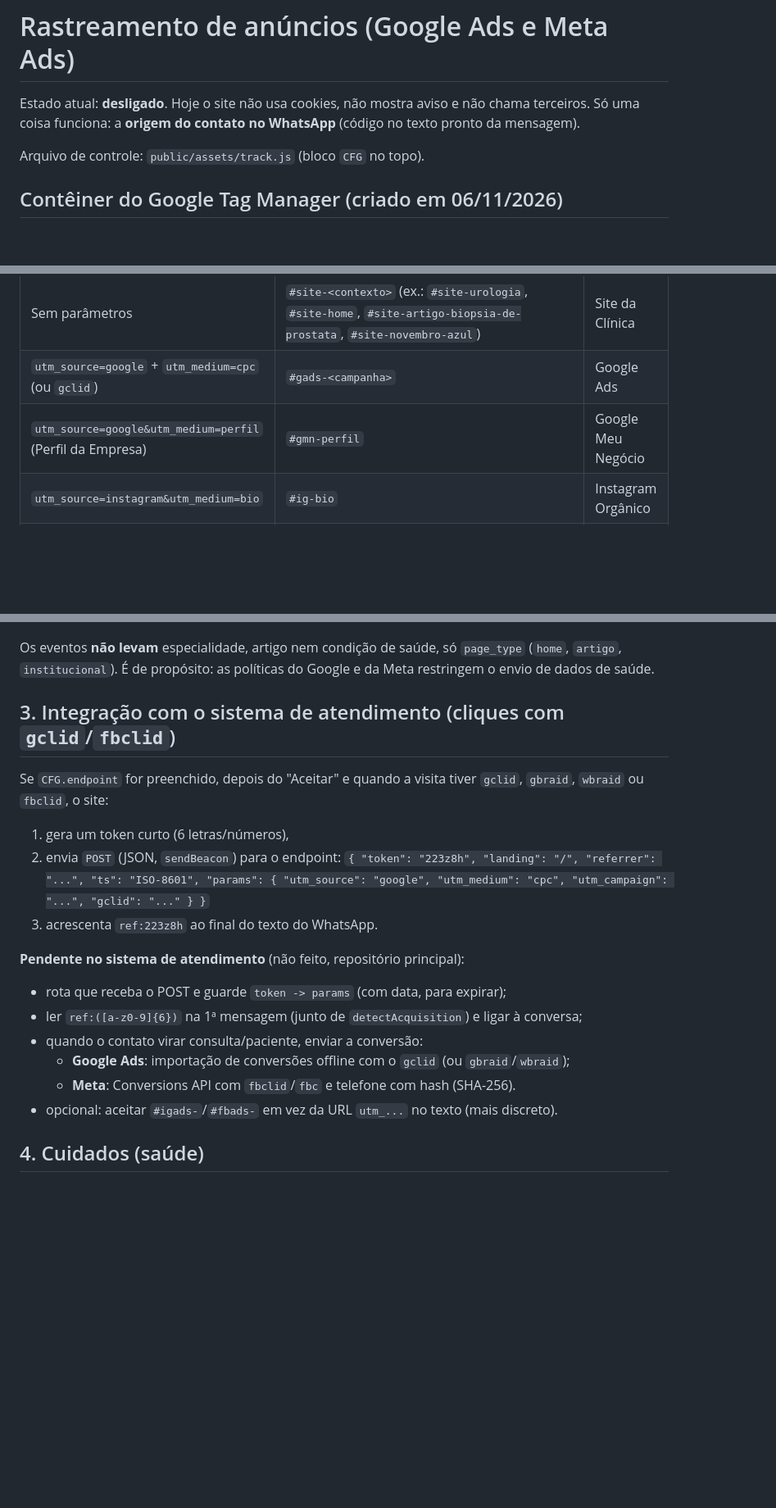
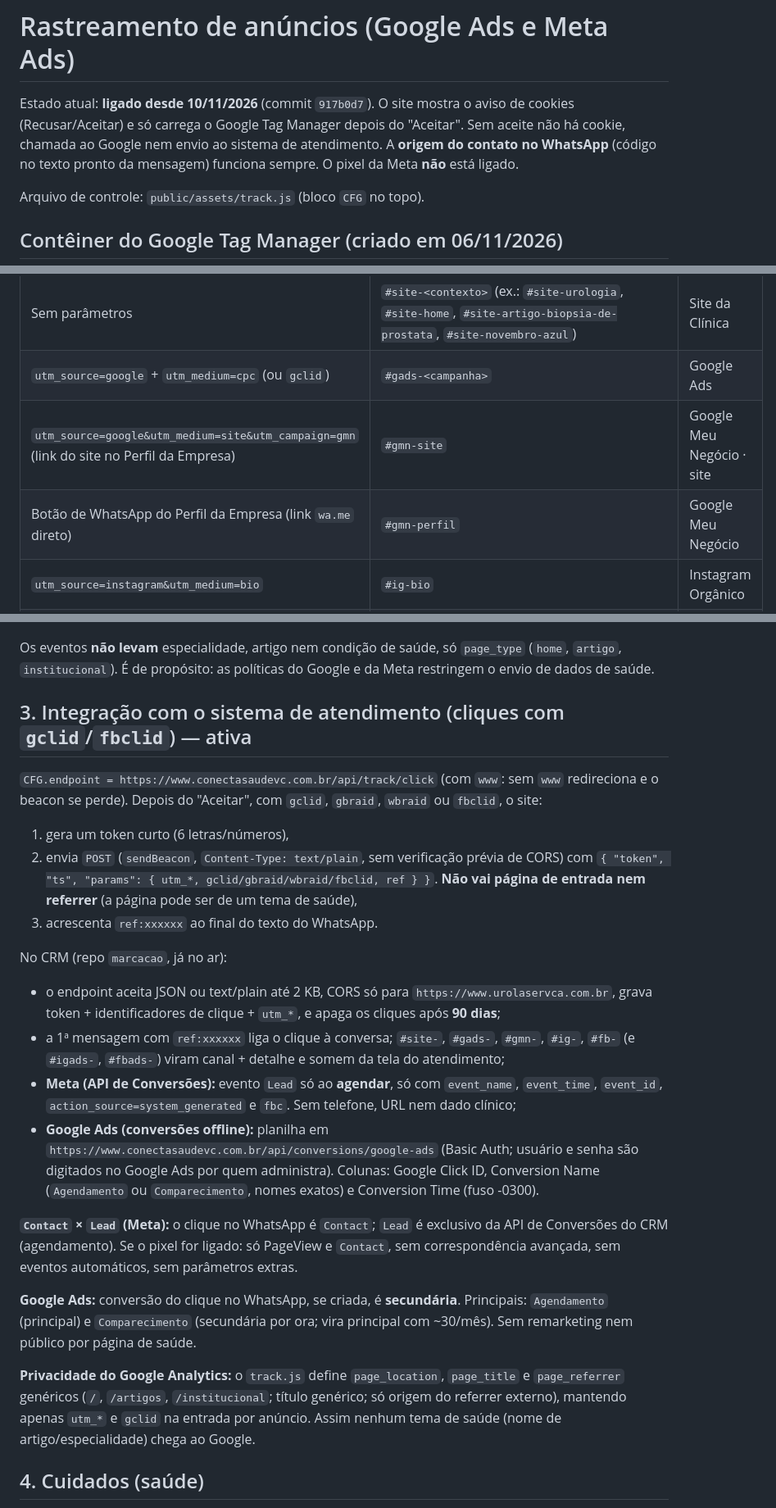
Before and after one commit to marquesemoreno/urolaservca, a Markdown page: docs/RASTREAMENTO.md, 3 parts joined by grey strips. Shown at 82% size. Rendered like a GitHub page; blank space fills up the shorter version.

Commit message:
docs(rastreamento): seção 3 ativa (endpoint, retenção, Contact x Lead, conversões) e URLs do Perfil da Empresa
Co-Authored-By: Claude Sonnet 5.5 <noreply@anthropic.com>

```diff
--- a/docs/RASTREAMENTO.md
+++ b/docs/RASTREAMENTO.md
@@ -1,7 +1,9 @@
 # Rastreamento de anúncios (Google Ads e Meta Ads)
 
-Estado atual: **desligado**. Hoje o site não usa cookies, não mostra aviso e não chama terceiros.
-Só uma coisa funciona: a **origem do contato no WhatsApp** (código no texto pronto da mensagem).
+Estado atual: **ligado desde 10/11/2026** (commit `917b0d7`). O site mostra o aviso de cookies
+(Recusar/Aceitar) e só carrega o Google Tag Manager depois do "Aceitar". Sem aceite não há cookie,
+chamada ao Google nem envio ao sistema de atendimento. A **origem do contato no WhatsApp**
+(código no texto pronto da mensagem) funciona sempre. O pixel da Meta **não** está ligado.
 
 Arquivo de controle: `public/assets/track.js` (bloco `CFG` no topo).
 
@@ -38,7 +40,8 @@ O botão de WhatsApp acrescenta ao texto pronto um código que o sistema de aten
 |---|---|---|
 | Sem parâmetros | `#site-<contexto>` (ex.: `#site-urologia`, `#site-home`, `#site-artigo-biopsia-de-prostata`, `#site-novembro-azul`) | Site da Clínica |
 | `utm_source=google` + `utm_medium=cpc` (ou `gclid`) | `#gads-<campanha>` | Google Ads |
-| `utm_source=google&utm_medium=perfil` (Perfil da Empresa) | `#gmn-perfil` | Google Meu Negócio |
+| `utm_source=google&utm_medium=site&utm_campaign=gmn` (link do site no Perfil da Empresa) | `#gmn-site` | Google Meu Negócio · site |
+| Botão de WhatsApp do Perfil da Empresa (link `wa.me` direto) | `#gmn-perfil` | Google Meu Negócio |
 | `utm_source=instagram&utm_medium=bio` | `#ig-bio` | Instagram Orgânico |
 | `utm_source=facebook` (orgânico) | `#fb-<campanha>` | Facebook Orgânico |
 | `utm_source=meta` ou `instagram` + `utm_medium=paid` | `utm_source=...&utm_medium=paid&utm_campaign=<campanha>` | Facebook Ads / Instagram Ads |
@@ -76,22 +80,40 @@ Os eventos **não levam** especialidade, artigo nem condição de saúde, só `p
 (`home`, `artigo`, `institucional`). É de propósito: as políticas do Google e da Meta
 restringem o envio de dados de saúde.
 
-## 3. Integração com o sistema de atendimento (cliques com `gclid`/`fbclid`)
+## 3. Integração com o sistema de atendimento (cliques com `gclid`/`fbclid`) — ativa
 
-Se `CFG.endpoint` for preenchido, depois do "Aceitar" e quando a visita tiver `gclid`, `gbraid`,
-`wbraid` ou `fbclid`, o site:
+`CFG.endpoint = https://www.conectasaudevc.com.br/api/track/click` (com `www`: sem `www` redireciona
+e o beacon se perde). Depois do "Aceitar", com `gclid`, `gbraid`, `wbraid` ou `fbclid`, o site:
 1. gera um token curto (6 letras/números),
-2. envia `POST` (JSON, `sendBeacon`) para o endpoint:
-   `{ "token": "223z8h", "landing": "/", "referrer": "...", "ts": "ISO-8601", "params": { "utm_source": "google", "utm_medium": "cpc", "utm_campaign": "...", "gclid": "..." } }`
-3. acrescenta `ref:223z8h` ao final do texto do WhatsApp.
+2. envia `POST` (`sendBeacon`, `Content-Type: text/plain`, sem verificação prévia de CORS) com
+   `{ "token", "ts", "params": { utm_*, gclid/gbraid/wbraid/fbclid, ref } }`. **Não vai página de
+   entrada nem referrer** (a página pode ser de um tema de saúde),
+3. acrescenta `ref:xxxxxx` ao final do texto do WhatsApp.
 
-**Pendente no sistema de atendimento** (não feito, repositório principal):
-- rota que receba o POST e guarde `token -> params` (com data, para expirar);
-- ler `ref:([a-z0-9]{6})` na 1ª mensagem (junto de `detectAcquisition`) e ligar à conversa;
-- quando o contato virar consulta/paciente, enviar a conversão:
-  - **Google Ads**: importação de conversões offline com o `gclid` (ou `gbraid`/`wbraid`);
-  - **Meta**: Conversions API com `fbclid`/`fbc` e telefone com hash (SHA-256).
-- opcional: aceitar `#igads-`/`#fbads-` em vez da URL `utm_...` no texto (mais discreto).
+No CRM (repo `marcacao`, já no ar):
+- o endpoint aceita JSON ou text/plain até 2 KB, CORS só para `https://www.urolaservca.com.br`,
+  grava token + identificadores de clique + `utm_*`, e apaga os cliques após **90 dias**;
+- a 1ª mensagem com `ref:xxxxxx` liga o clique à conversa; `#site-`, `#gads-`, `#gmn-`, `#ig-`,
+  `#fb-` (e `#igads-`, `#fbads-`) viram canal + detalhe e somem da tela do atendimento;
+- **Meta (API de Conversões):** evento `Lead` só ao **agendar**, só com `event_name`, `event_time`,
+  `event_id`, `action_source=system_generated` e `fbc`. Sem telefone, URL nem dado clínico;
+- **Google Ads (conversões offline):** planilha em
+  `https://www.conectasaudevc.com.br/api/conversions/google-ads` (Basic Auth; usuário e senha
+  são digitados no Google Ads por quem administra). Colunas: Google Click ID, Conversion Name
+  (`Agendamento` ou `Comparecimento`, nomes exatos) e Conversion Time (fuso -0300).
+
+**`Contact` × `Lead` (Meta):** o clique no WhatsApp é `Contact`; `Lead` é exclusivo da API de
+Conversões do CRM (agendamento). Se o pixel for ligado: só PageView e `Contact`, sem
+correspondência avançada, sem eventos automáticos, sem parâmetros extras.
+
+**Google Ads:** conversão do clique no WhatsApp, se criada, é **secundária**. Principais:
+`Agendamento` (principal) e `Comparecimento` (secundária por ora; vira principal com ~30/mês).
+Sem remarketing nem público por página de saúde.
+
+**Privacidade do Google Analytics:** o `track.js` define `page_location`, `page_title` e
+`page_referrer` genéricos (`/`, `/artigos`, `/institucional`; título genérico; só origem do
+referrer externo), mantendo apenas `utm_*` e `gclid` na entrada por anúncio. Assim nenhum
+tema de saúde (nome de artigo/especialidade) chega ao Google.
 
 ## 4. Cuidados (saúde)
 
```
Also changed, not shown: other parts of docs/RASTREAMENTO.md (+2 -1 lines).
